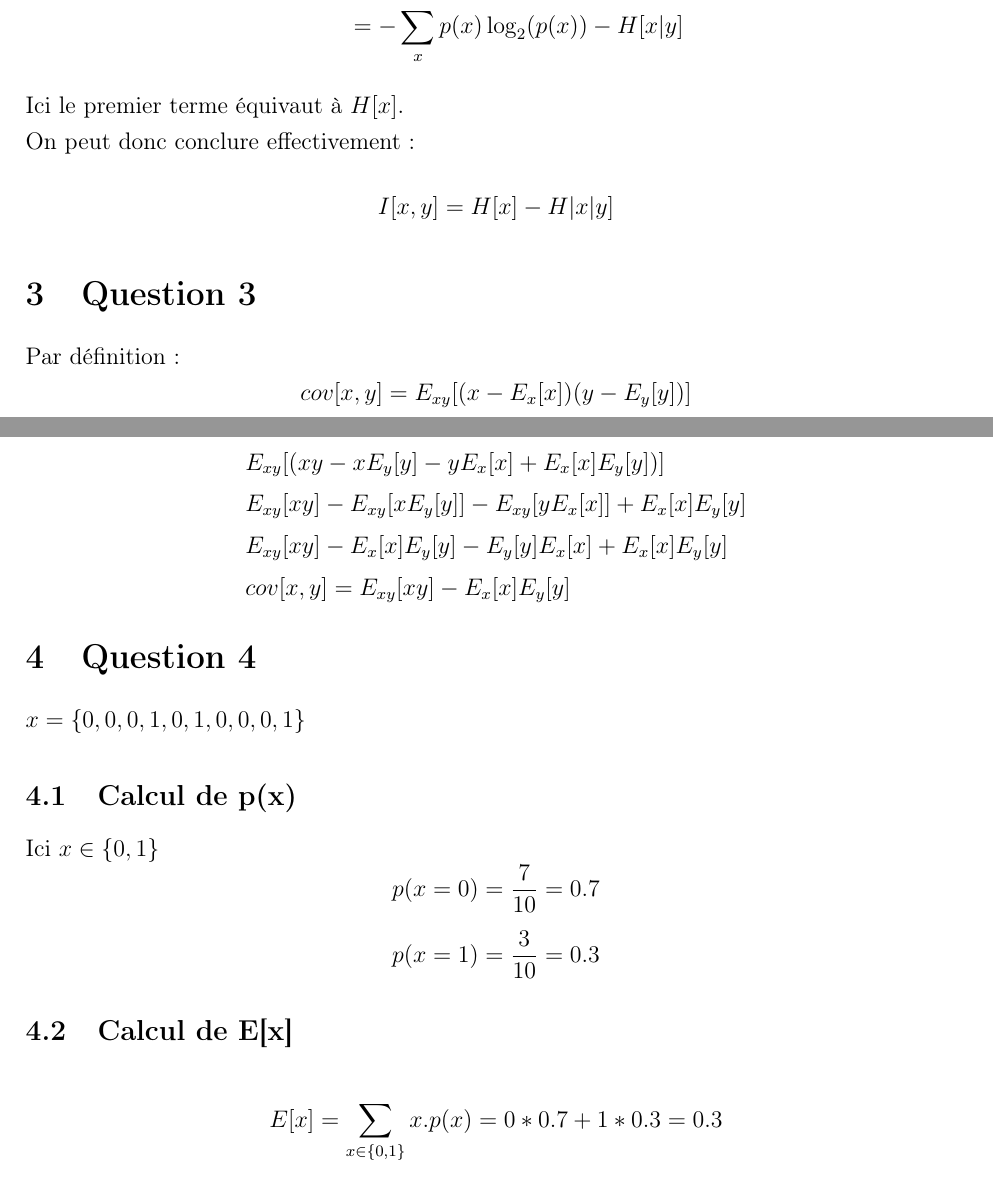
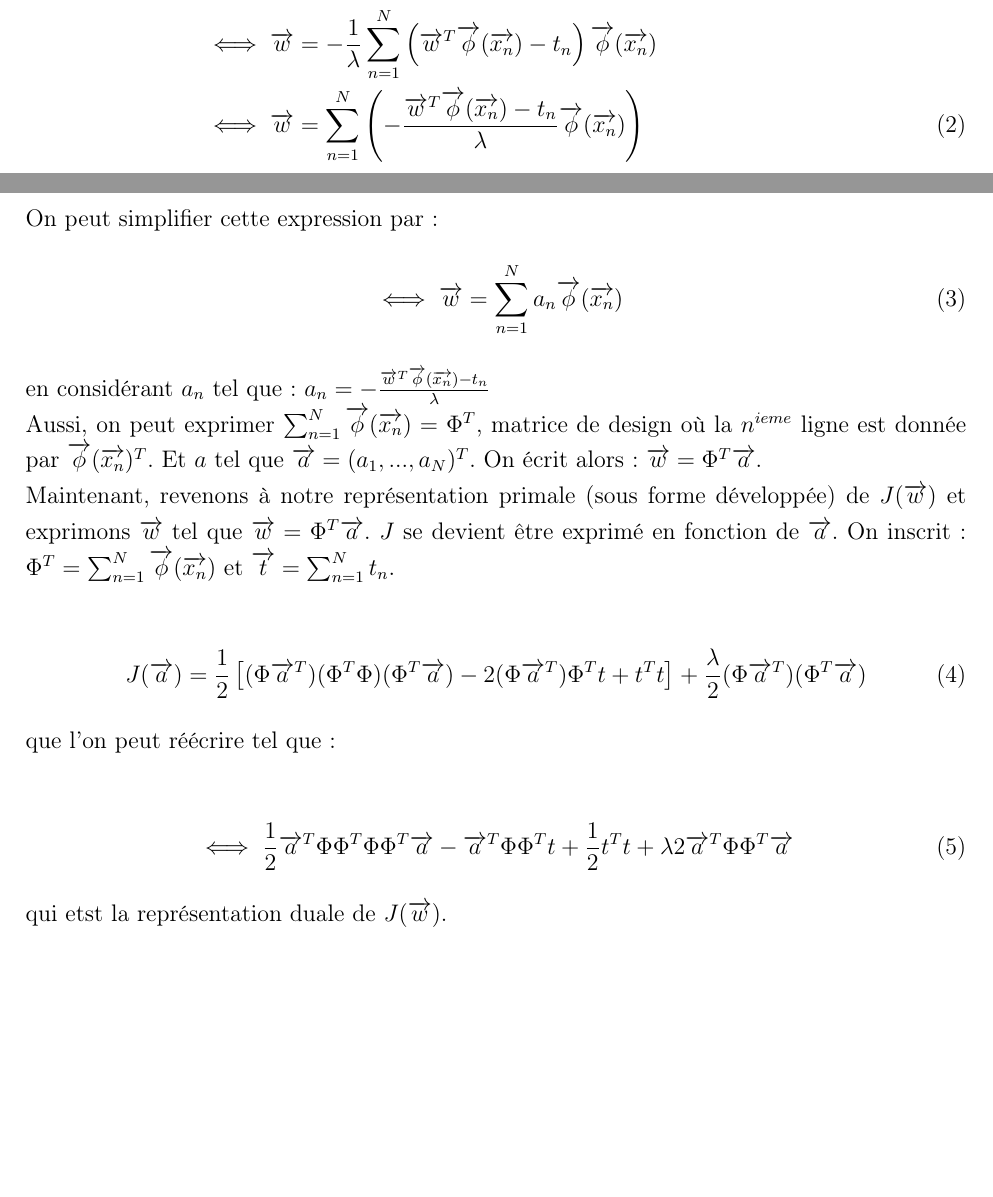
Before and after one commit to AgatheLB/IFT-712_TP3, a LaTeX document (rapport/document.tex, which reads rapport/reponse.tex): two parts of pages 3 and 4 of 5 before the commit and two parts of pages 2 and 3 of 3 after it, joined at a grey line, cut at the place of the change, the shorter picture padded with empty space. Compiled offline with pdfLaTeX.

Commit message:
beginning q1 .. write latex is so long

```diff
--- a/rapport/reponse.tex
+++ b/rapport/reponse.tex
@@ -11 +20,9 @@ On sait que :
 \begin{equation}
+\begin{split}
+	\nabla_{\overrightarrow{w}} E_D(\overrightarrow{w}) &= \frac{\partial}{\partial \overrightarrow{w}} \left(\frac{1}{2} \sum_{n=1}^N \left(\overrightarrow{w}^T \overrightarrow{\phi}(\overrightarrow{x_n})^2 \overrightarrow{w} - 2 \overrightarrow{w}^T \overrightarrow{\phi}(\overrightarrow{x_n}) t_n + t_n^2\right) + \frac{\lambda}{2} \overrightarrow{w}^T \overrightarrow{w}\right) = 0 \\
+	&\iff \frac{1}{\cancel{2}} \sum_{n=1}^N \left( \cancel{2} \overrightarrow{w}^T \overrightarrow{\phi}(\overrightarrow{x_n})^2 - \cancel{2} \overrightarrow{\phi}(\overrightarrow{x_n}) t_n \right) + \lambda \overrightarrow{w} = 0 \\
+	&\iff \sum_{n=1}^N \left( \overrightarrow{w}^T \overrightarrow{\phi}(\overrightarrow{x_n})^2 - \overrightarrow{\phi}(\overrightarrow{x_n}) t_n \right) + \lambda \overrightarrow{w} = 0 \\
+	&\iff \sum_{n=1}^N \left( \overrightarrow{w}^T \overrightarrow{\phi}(\overrightarrow{x_n})^2 - \overrightarrow{\phi}(\overrightarrow{x_n}) t_n \right) = - \lambda \overrightarrow{w} \\
+	&\iff \overrightarrow{w} = - \frac{1}{\lambda}\sum_{n=1}^N \left( \overrightarrow{w}^T \overrightarrow{\phi}(\overrightarrow{x_n}) -  t_n \right)\overrightarrow{\phi}(\overrightarrow{x_n}) \\
+	&\iff \overrightarrow{w} = \sum_{n=1}^N \left( - \frac{\overrightarrow{w}^T \overrightarrow{\phi}(\overrightarrow{x_n}) -  t_n }{\lambda}\overrightarrow{\phi}(\overrightarrow{x_n})\right)
+\end{split}
@@ -13,7 +29,23 @@ On sait que :
 \end{equation}
 
+On peut simplifier cette expression par:
 \begin{equation}
-    \text{Entropie: } H[x] = - \sum_x  p(x) \log_2(p(x)) \label{eq:entropy_of_x}\\
+\begin{split}
+	&\iff \overrightarrow{w} = \sum_{n=1}^N a_n \overrightarrow{\phi}(\overrightarrow{x_n})
+\end{split}
+\end{equation}
+en considérant $a_n$ tel que: $ a_n = - \frac{\overrightarrow{w}^T \overrightarrow{\phi}(\overrightarrow{x_n}) -  t_n }{\lambda}$
+
+Aussi, on peut exprimer $ \sum_{n=1}^N \overrightarrow{\phi}(\overrightarrow{x_n}) = \Phi^T $, matrice de design où la $ n^{ieme}$ ligne est donnée par $\overrightarrow{\phi}(\overrightarrow{x_n})^T $. Et $a$ tel que $ \overrightarrow{a} = (a_1, ..., a_N)^T$.
+On écrit alors: $\overrightarrow{w} = \Phi^T \overrightarrow{a}$.
+
+Maintenant, revenons à notre représentation primale (sous forme développée) de $J(\overrightarrow{w})$ et exprimons $\overrightarrow{w}$ tel que $\overrightarrow{w} = \Phi^T \overrightarrow{a}$.
+$J$ se devient être exprimé en fonction de $\overrightarrow{a}$. On inscrit: $\Phi^T = \sum_{n=1}^N \overrightarrow{\phi}(\overrightarrow{x_n}) $ et $\overrightarrow{t} = \sum_{n=1}^Nt_n$.
+
+\begin{equation}
+\begin{split}
+	J(\overrightarrow{a}) = \frac{1}{2} \left[(\Phi \overrightarrow{a}^T)(\Phi^T \Phi)(\Phi^T \overrightarrow{a}) - 2 (\Phi \overrightarrow{a}^T)\Phi^T t + t^T t \right] + \frac{\lambda}{2} (\Phi \overrightarrow{a}^T) (\Phi^T \overrightarrow{a})
+\end{split}
 \end{equation}
 
-En utilisant la relation \ref{eq:product_rule} on peut substituer \(p(x,y)\) par sa décomposition:
+que l'on peut réécrire tel que:
@@ -20 +53,4 @@ En utilisant la relation \ref{eq:product_rule} on peut substituer \(p(x,y)\) par
 \begin{equation}
+\begin{split}
+	\iff \frac{1}{2} \overrightarrow{a}^T \Phi \Phi^T \Phi \Phi^T \overrightarrow{a} - \overrightarrow{a}^T \Phi \Phi^T  t + \frac{1}{2} t^T t + {\lambda}{2} \overrightarrow{a}^T \Phi \Phi^T \overrightarrow{a}
+\end{split}
@@ -57,31 +58 @@ D'un côté on remarque que $y$ peut être marginalisé dans le premier terme, e
-    \begin{split}
-        I[x] & = \sum_x p(x) \log_2(\frac{1}{p(x)}) - H[x|y] \\
-        & = -\sum_x p(x) \log_2(p(x)) - H[x|y]
-    \end{split}
-\end{equation*}
-
-Ici le premier terme équivaut à $H[x]$. \newline
-On peut donc conclure effectivement: $$I[x, y] = H[x]-H|x|y]$$
-
-\section{Question 3}
-Par définition:
-$$ cov[x, y] = E_{x y}[(x-E_x[x])(y-E_y[y])]$$
-
-En développant,
-\begin{equation*}
-    \begin{split}
-        &E_{x y}[(x y - x E_y[y] - y E_x[x] + E_x[x] E_y[y])] \\
-        &E_{x y}[x y] - E_{xy}[x E_y[y]] - E_{xy}[y E_x[x]] + E_x[x] E_y[y] \\
-        &E_{x y}[x y] - E_x[x] E_y[y] - E_y[y] E_x[x] + E_x[x] E_y[y] \\
-        &cov[x, y] = E_{x y}[x y] - E_x[x] E_y[y]
-    \end{split}
-\end{equation*}
-
-\section{Question 4}
-$x=\{0, 0, 0, 1, 0, 1, 0, 0, 0, 1\}$
-\subsection{Calcul de p(x)}
-Ici $ x \in \{0, 1\}$
-$$p(x=0) = \frac{7}{10} = 0.7$$
-$$p(x=1) = \frac{3}{10} = 0.3$$
-\subsection{Calcul de E[x]}
-$$E[x] = \sum_{x \in \{0, 1\}} x.p(x) = 0*0.7 + 1*0.3 = 0.3$$
+qui etst la représentation duale de $J(\overrightarrow{w})$.
```
Also changed, not shown: rapport/document.tex (+2 -2 lines), rapport/reponse.tex (74 more changed lines).
